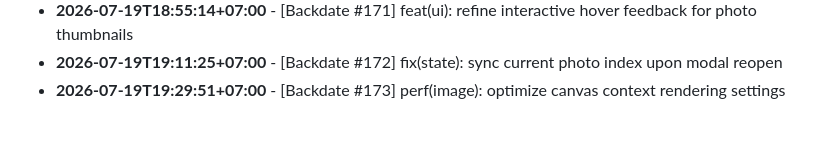
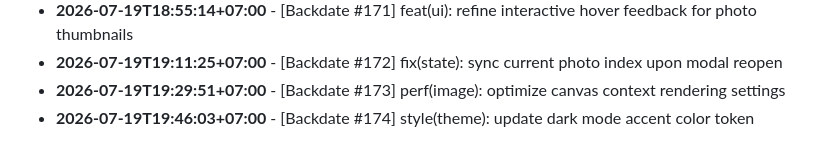
Before and after one commit to felichpehagasaginting-code/Photobooth-AI, a Markdown page: docs/ACTIVITY_LOG.md, the part around the change. GitHub-like rendering.

Commit message:
style(theme): update dark mode accent color token

```diff
--- a/docs/ACTIVITY_LOG.md
+++ b/docs/ACTIVITY_LOG.md
@@ -1578,3 +1578,4 @@ Daily log records of minor changes, layout adjustments, mock refactorings, style
 - **2026-07-19T18:55:14+07:00** - [Backdate #171] feat(ui): refine interactive hover feedback for photo thumbnails
 - **2026-07-19T19:11:25+07:00** - [Backdate #172] fix(state): sync current photo index upon modal reopen
 - **2026-07-19T19:29:51+07:00** - [Backdate #173] perf(image): optimize canvas context rendering settings
+- **2026-07-19T19:46:03+07:00** - [Backdate #174] style(theme): update dark mode accent color token
```
